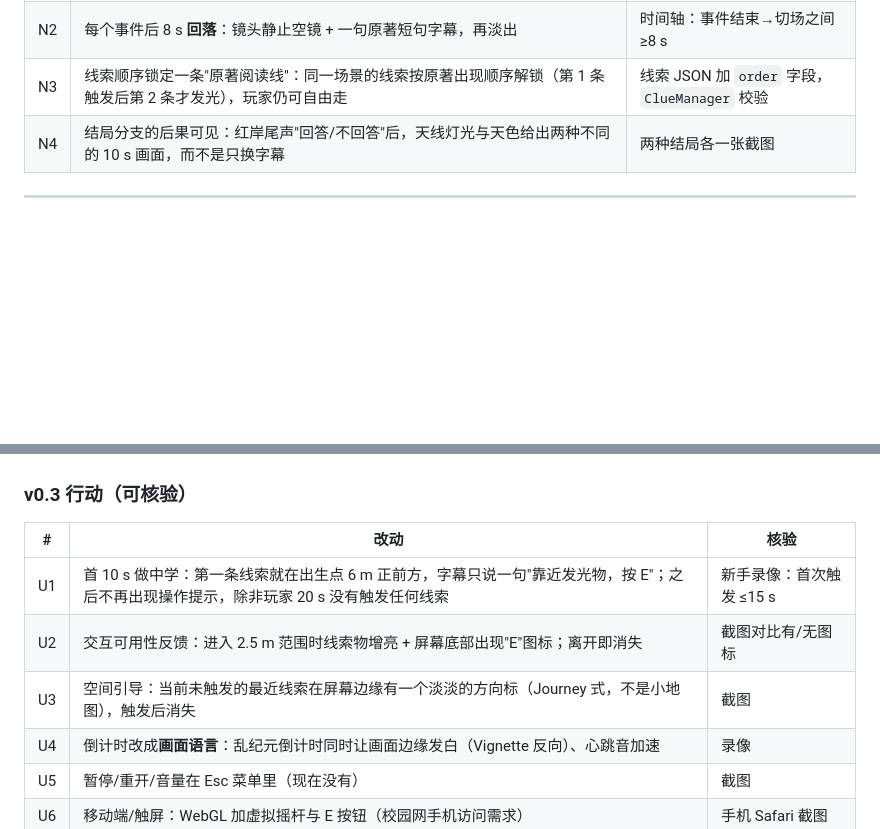
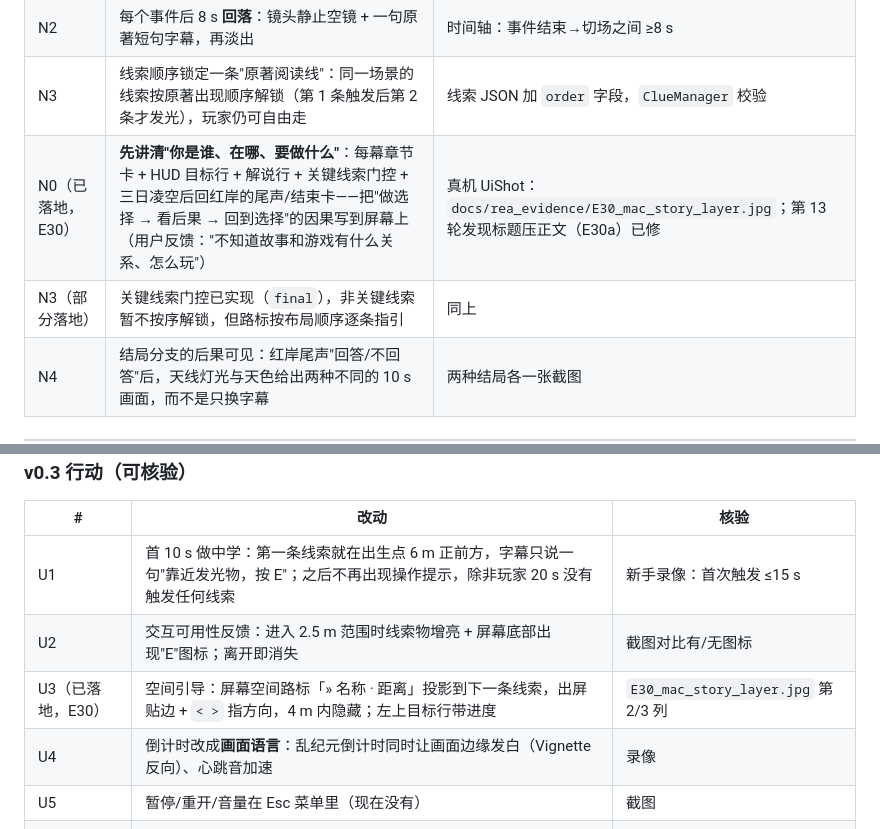
Before and after one commit to wangshiyun404/santi-ai-game, a Markdown page: docs/REA_3A设计研究.md, 2 parts joined by grey strips. Rendered like a GitHub page; blank space fills up the shorter version.

```diff
--- a/docs/REA_3A设计研究.md
+++ b/docs/REA_3A设计研究.md
@@ -118,6 +118,8 @@ Naughty Dog 在 GDC 2017 讲 Uncharted 4 环境制作时的流程是概念 →
 | N1 | 每个场景加一个**预兆**：乱纪元第 2 条线索后太阳开始缓慢变大、地面色温升高 60 s；人列计算机第 2 条线索后远处方阵开始同步翻牌；红岸尾声进门前风声渐起 | 录像时间轴上可标出预兆起点 |
 | N2 | 每个事件后 8 s **回落**：镜头静止空镜 + 一句原著短句字幕，再淡出 | 时间轴：事件结束→切场之间 ≥8 s |
 | N3 | 线索顺序锁定一条"原著阅读线"：同一场景的线索按原著出现顺序解锁（第 1 条触发后第 2 条才发光），玩家仍可自由走 | 线索 JSON 加 `order` 字段，`ClueManager` 校验 |
+| N0（已落地，E30） | **先讲清"你是谁、在哪、要做什么"**：每幕章节卡 + HUD 目标行 + 解说行 + 关键线索门控 + 三日凌空后回红岸的尾声/结束卡——把"做选择 → 看后果 → 回到选择"的因果写到屏幕上（用户反馈："不知道故事和游戏有什么关系、怎么玩"） | 真机 UiShot：`docs/rea_evidence/E30_mac_story_layer.jpg`；第 13 轮发现标题压正文（E30a）已修 |
+| N3（部分落地） | 关键线索门控已实现（`final`），非关键线索暂不按序解锁，但路标按布局顺序逐条指引 | 同上 |
 | N4 | 结局分支的后果可见：红岸尾声"回答/不回答"后，天线灯光与天色给出两种不同的 10 s 画面，而不是只换字幕 | 两种结局各一张截图 |
 
 ---
@@ -141,7 +143,7 @@ Nesky 的规则同样适用于交互：**尊重意图**、不要替玩家做他
 |---|---|---|
 | U1 | 首 10 s 做中学：第一条线索就在出生点 6 m 正前方，字幕只说一句"靠近发光物，按 E"；之后不再出现操作提示，除非玩家 20 s 没有触发任何线索 | 新手录像：首次触发 ≤15 s |
 | U2 | 交互可用性反馈：进入 2.5 m 范围时线索物增亮 + 屏幕底部出现"E"图标；离开即消失 | 截图对比有/无图标 |
-| U3 | 空间引导：当前未触发的最近线索在屏幕边缘有一个淡淡的方向标（Journey 式，不是小地图），触发后消失 | 截图 |
+| U3（已落地，E30） | 空间引导：屏幕空间路标「» 名称 · 距离」投影到下一条线索，出屏贴边 + `< >` 指方向，4 m 内隐藏；左上目标行带进度 | `E30_mac_story_layer.jpg` 第 2/3 列 |
 | U4 | 倒计时改成**画面语言**：乱纪元倒计时同时让画面边缘发白（Vignette 反向）、心跳音加速 | 录像 |
 | U5 | 暂停/重开/音量在 Esc 菜单里（现在没有） | 截图 |
 | U6 | 移动端/触屏：WebGL 加虚拟摇杆与 E 按钮（校园网手机访问需求） | 手机 Safari 截图 |
```
Also changed, not shown: docs/REA_逆向台账.md (+2 -2 lines).
